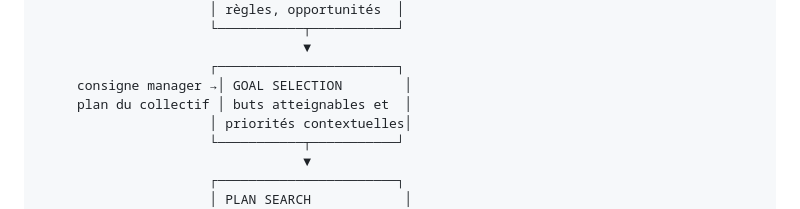
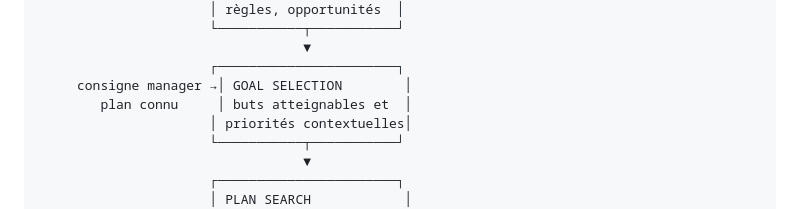
Before and after one commit to sebadiaz/Rugby.-Manager, a Markdown page: docs/SIMULATION_V4/04_IA_AGENTS_BUTS.md, the part around the change. GitHub-like rendering.

Commit message:
docs(ai): clarifier les buts et mouvements autonomes

```diff
--- a/docs/SIMULATION_V4/04_IA_AGENTS_BUTS.md
+++ b/docs/SIMULATION_V4/04_IA_AGENTS_BUTS.md
@@ -40,7 +40,7 @@ Références :
                                   ▼
                       ┌───────────────────────┐
      consigne manager →│ GOAL SELECTION        │
-     plan du collectif │ buts atteignables et  │
+        plan connu     │ buts atteignables et  │
                       │ priorités contextuelles│
                       └───────────┬───────────┘
                                   ▼
```
